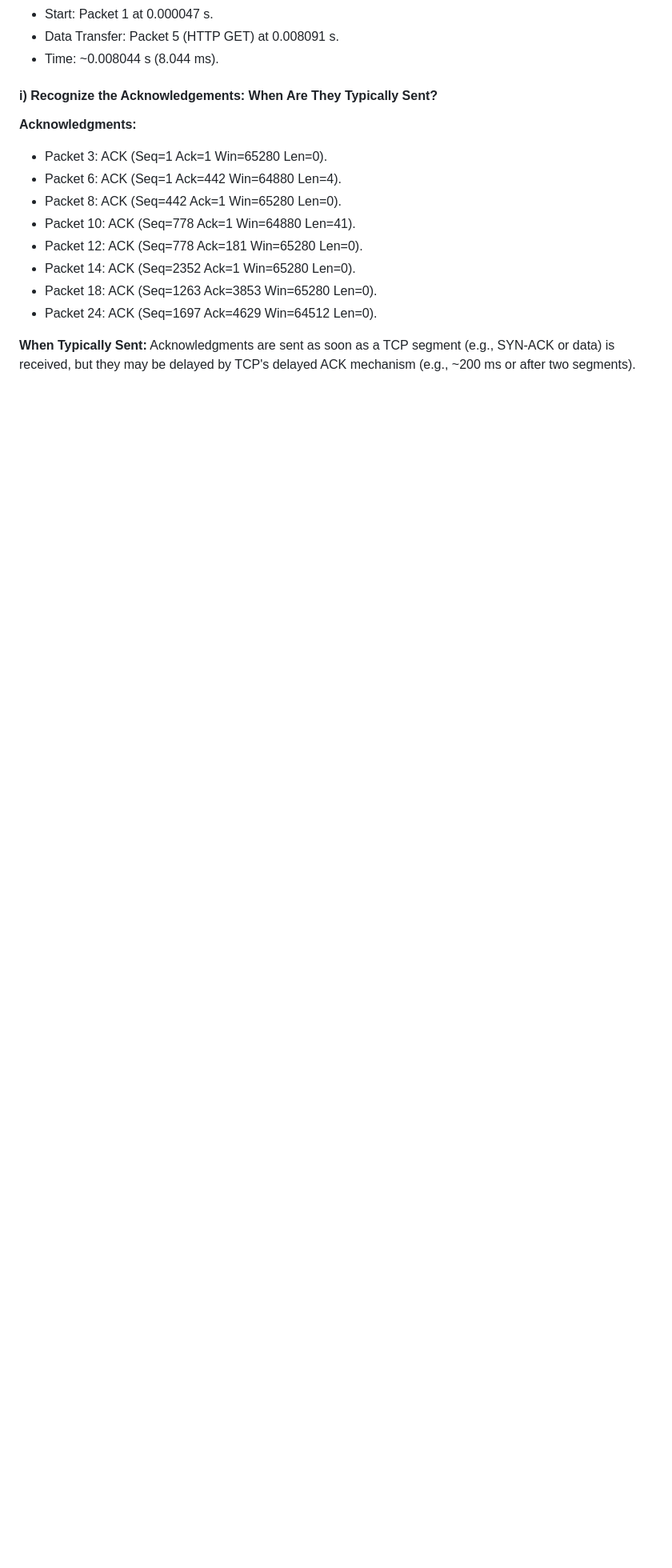
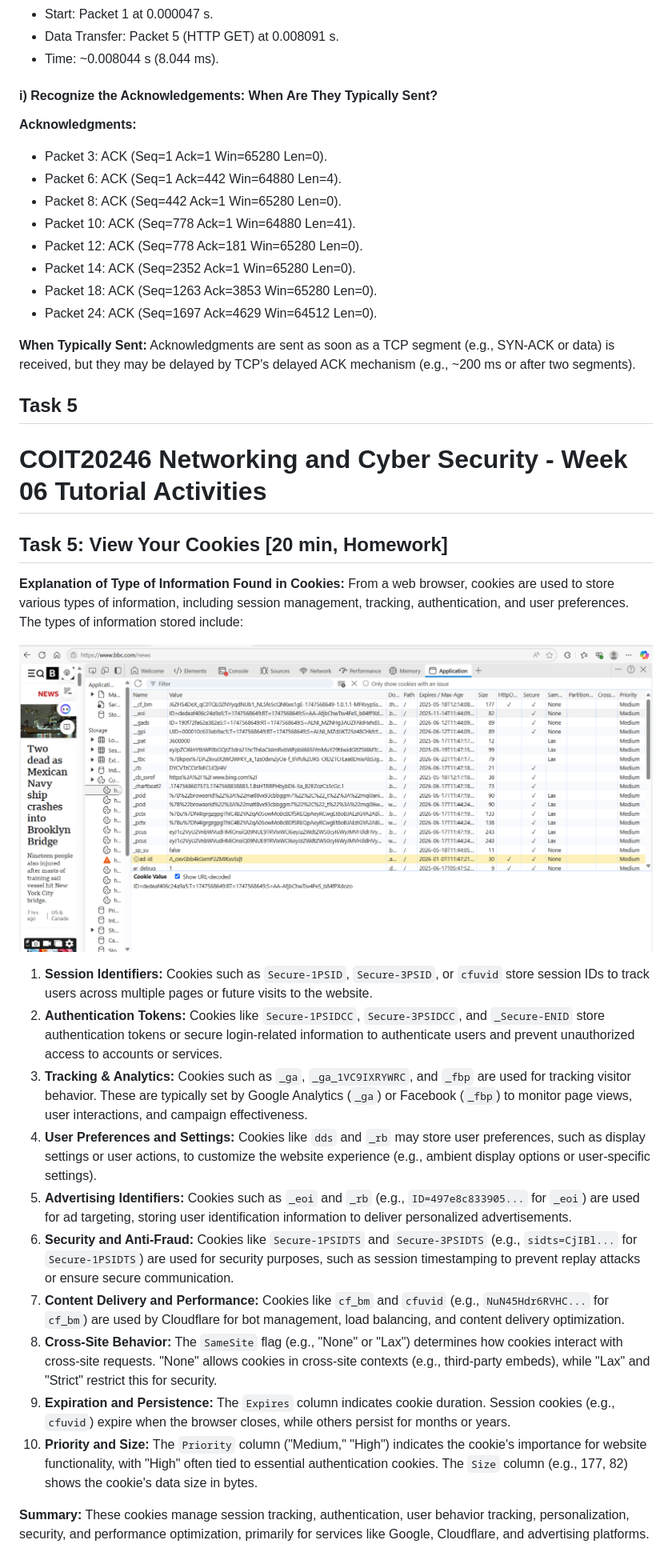
Before and after one commit to anayetullahefty/Riyadul-jurnel-project, a Markdown page: week06-mamun.md, the part around the change printed below. Shown: that part at 80% size. Rendered like a GitHub page; blank space fills up the shorter version.

```diff
--- a/week06-mamun.md
+++ b/week06-mamun.md
@@ -132,3 +136,26 @@ The server can use this to optimize content delivery (e.g., serving browser-spec
 - Packet 24: ACK (Seq=1697 Ack=4629 Win=64512 Len=0).
 
 **When Typically Sent:** Acknowledgments are sent as soon as a TCP segment (e.g., SYN-ACK or data) is received, but they may be delayed by TCP's delayed ACK mechanism (e.g., ~200 ms or after two segments).
+
+## Task 5
+
+
+# COIT20246 Networking and Cyber Security - Week 06 Tutorial Activities
+## Task 5: View Your Cookies [20 min, Homework]
+
+**Explanation of Type of Information Found in Cookies:** From a web browser, cookies are used to store various types of information, including session management, tracking, authentication, and user preferences. The types of information stored include:
+
+![Cookie](images/week6-task5_cookie.png)
+
+1. **Session Identifiers:** Cookies such as `Secure-1PSID`, `Secure-3PSID`, or `cfuvid` store session IDs to track users across multiple pages or future visits to the website.
+2. **Authentication Tokens:** Cookies like `Secure-1PSIDCC`, `Secure-3PSIDCC`, and `_Secure-ENID` store authentication tokens or secure login-related information to authenticate users and prevent unauthorized access to accounts or services.
+3. **Tracking & Analytics:** Cookies such as `_ga`, `_ga_1VC9IXRYWRC`, and `_fbp` are used for tracking visitor behavior. These are typically set by Google Analytics (`_ga`) or Facebook (`_fbp`) to monitor page views, user interactions, and campaign effectiveness.
+4. **User Preferences and Settings:** Cookies like `dds` and `_rb` may store user preferences, such as display settings or user actions, to customize the website experience (e.g., ambient display options or user-specific settings).
+5. **Advertising Identifiers:** Cookies such as `_eoi` and `_rb` (e.g., `ID=497e8c833905...` for `_eoi`) are used for ad targeting, storing user identification information to deliver personalized advertisements.
+6. **Security and Anti-Fraud:** Cookies like `Secure-1PSIDTS` and `Secure-3PSIDTS` (e.g., `sidts=CjIBl...` for `Secure-1PSIDTS`) are used for security purposes, such as session timestamping to prevent replay attacks or ensure secure communication.
+7. **Content Delivery and Performance:** Cookies like `cf_bm` and `cfuvid` (e.g., `NuN45Hdr6RVHC...` for `cf_bm`) are used by Cloudflare for bot management, load balancing, and content delivery optimization.
+8. **Cross-Site Behavior:** The `SameSite` flag (e.g., "None" or "Lax") determines how cookies interact with cross-site requests. "None" allows cookies in cross-site contexts (e.g., third-party embeds), while "Lax" and "Strict" restrict this for security.
+9. **Expiration and Persistence:** The `Expires` column indicates cookie duration. Session cookies (e.g., `cfuvid`) expire when the browser closes, while others persist for months or years.
+10. **Priority and Size:** The `Priority` column ("Medium," "High") indicates the cookie's importance for website functionality, with "High" often tied to essential authentication cookies. The `Size` column (e.g., 177, 82) shows the cookie's data size in bytes.
+
+**Summary:** These cookies manage session tracking, authentication, user behavior tracking, personalization, security, and performance optimization, primarily for services like Google, Cloudflare, and advertising platforms.
```
Also changed, not shown: other parts of week06-mamun.md (+4 -0 lines).
